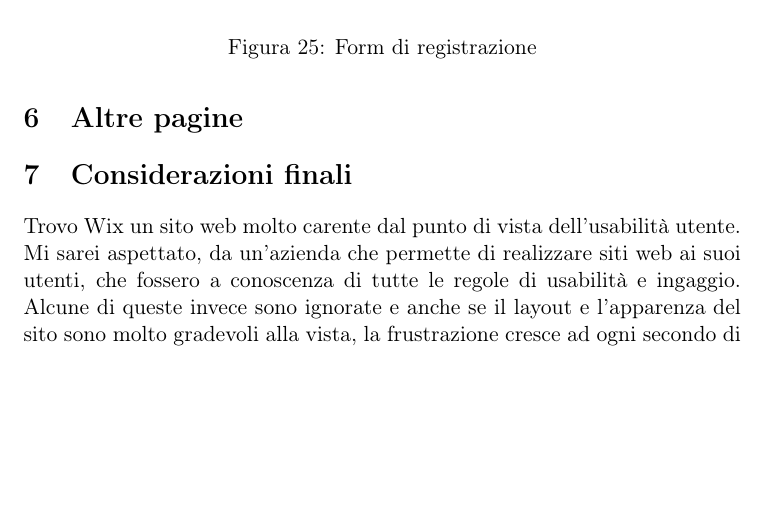
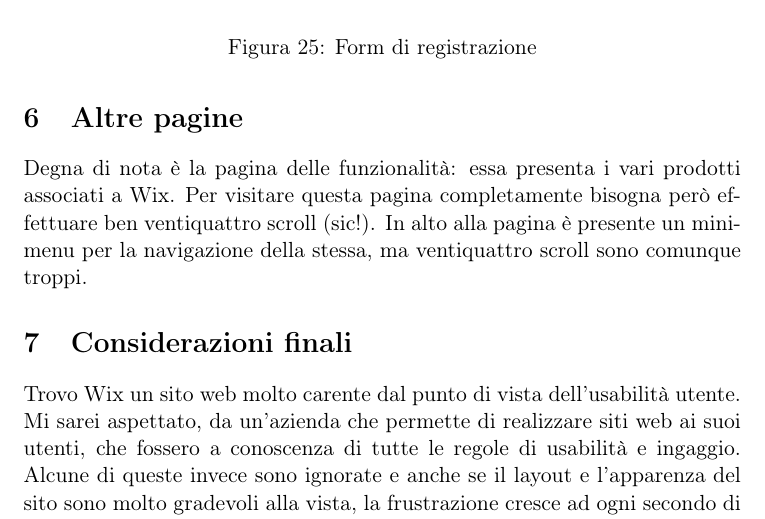
Before and after one commit to lparolari/wix-usability-analysis, a LaTeX document (report.tex): part of page 20 of 21, cut so that both start at the same text, the shorter picture padded with empty space. Compiled offline with pdfLaTeX.

Commit message:
feat(other-pages): add other pages analysis

```diff
--- a/report.tex
+++ b/report.tex
@@ -595,6 +595,12 @@ fenomeno della registrazione prematura.
 \section{Altre pagine}
 \label{sec:other-pages}
 
+Degna di nota è la pagina delle funzionalità: essa presenta i vari
+prodotti associati a \wix{}. Per visitare questa pagina completamente
+bisogna però effettuare ben ventiquattro scroll (sic!). In alto alla
+pagina è presente un mini-menu per la navigazione della stessa, ma
+ventiquattro scroll sono comunque troppi.
+
 \section{Considerazioni finali}
 \label{sec:final-remarks}
 
```
